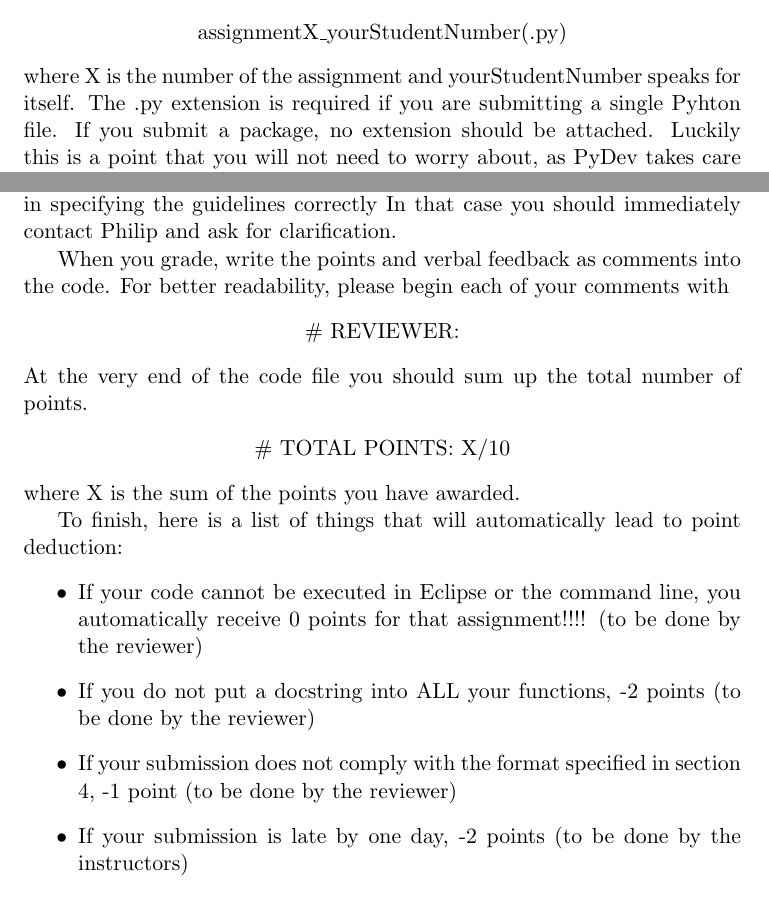
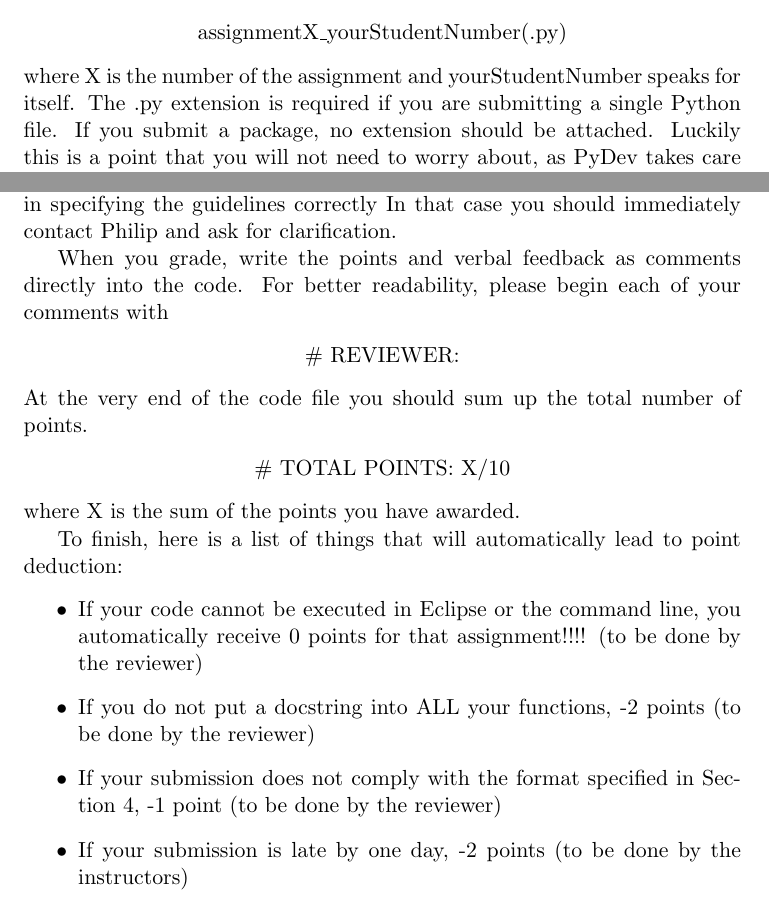
Before and after one commit to Cibiba/BasicProbability.github.io, a LaTeX problem sheet (Homework/Programming/Guidelines/ProgrammingGuidelines.tex): two parts of pages 2 and 3 of 3, joined at a grey line, cut so that both start at the same text. Compiled offline with pdfLaTeX.

Commit message:
very small changes

```diff
--- a/Homework/Programming/Guidelines/ProgrammingGuidelines.tex
+++ b/Homework/Programming/Guidelines/ProgrammingGuidelines.tex
@@ -1,7 +1,8 @@
 \documentclass[a4paper, leqno, 11pt]{article}
 
 \title{General guidelines for the programming exercises \\
-Basic Probability statistics and computing, Fall 2015}
+Basic Probability statistics and computing \\[2mm]
+\large{Fall 2015, Master of Logic, University of Amsterdam}}
 \author{Philip Schulz \& Christian Schaffner}
 \date{last modified: \today}
 
@@ -47,7 +48,7 @@ For each assignment you will need to submit a file or folder (package). Your sub
 assignmentX\_yourStudentNumber(.py)
 \end{center}
 where X is the number of the assignment and yourStudentNumber speaks for itself. The .py extension is required if you are submitting a
-single Pyhton file. If you submit a package, no extension should be attached. Luckily this is a point that you will not need
+single Python file. If you submit a package, no extension should be attached. Luckily this is a point that you will not need
 to worry about, as PyDev takes care of this. Each Python file that you submit (this includes all files in your package) should
 include the line
 \begin{center}
@@ -70,8 +71,9 @@ For each assignment, their will be specific grading guidelines which explicitly
 guidelines are at any point unclear and you are unsure about how to give points, we have failed in specifying the guidelines correctly
 In that case you should immediately contact Philip and ask for clarification.
 
-When you grade, write the points and verbal feedback as comments into the code. For better readability, please begin each of your comments
-with
+When you grade, write the points and verbal feedback as comments
+directly into the code. For better readability, please begin each of
+your comments with
 \begin{center}
 \# REVIEWER:
 \end{center}
@@ -85,7 +87,7 @@ To finish, here is a list of things that will automatically lead to point deduct
 \begin{itemize}
 \item If your code cannot be executed in Eclipse or the command line, you automatically receive 0 points for that assignment!!!! (to be done by the reviewer)
 \item If you do not put a docstring into ALL your functions, -2 points (to be done by the reviewer)
-\item If your submission does not comply with the format specified in section \ref{submission}, -1 point (to be done by the reviewer)
+\item If your submission does not comply with the format specified in Section~\ref{submission}, -1 point (to be done by the reviewer)
 \item If your submission is late by one day, -2 points (to be done by the instructors)
 \item If your submission is more than one day late you receive 0 points!!!! (to be done by instructors)
 \item For each review that is late, -1 point (to be done by the instructors)
```
Also changed, not shown: Homework/Programming/Assignment1/Assignment1.tex (+9 -3 lines), Homework/Programming/Assignment1/Assignment1.pdf, Homework/Programming/Guidelines/ProgrammingGuidelines.pdf.
